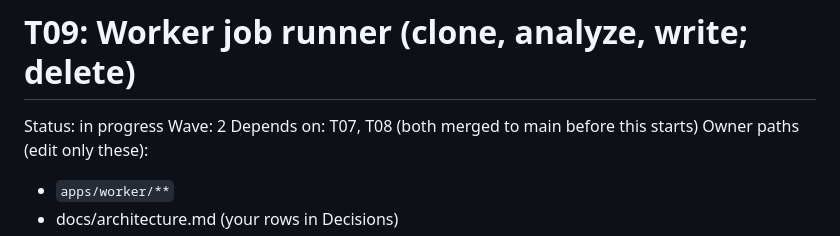
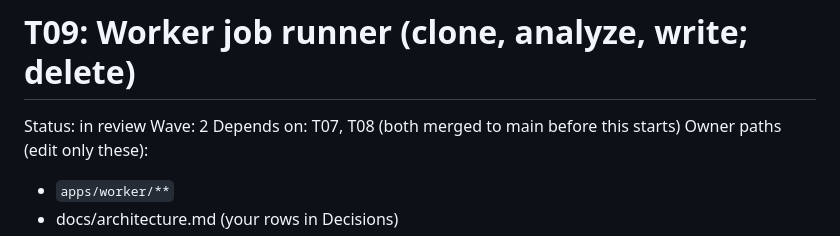
Before and after one commit to wahidbabar/code-trust, a Markdown page: docs/tasks/T09-worker-job-runner.md, the part around the change. Drawn GitHub-style.

```diff
--- a/docs/tasks/T09-worker-job-runner.md
+++ b/docs/tasks/T09-worker-job-runner.md
@@ -1,6 +1,6 @@
 # T09: Worker job runner (clone, analyze, write; delete)
 
-Status: in progress
+Status: in review
 Wave: 2
 Depends on: T07, T08 (both merged to main before this starts)
 Owner paths (edit only these):
```
Also changed, not shown: docs/STATUS.md (+1 -1 lines).
